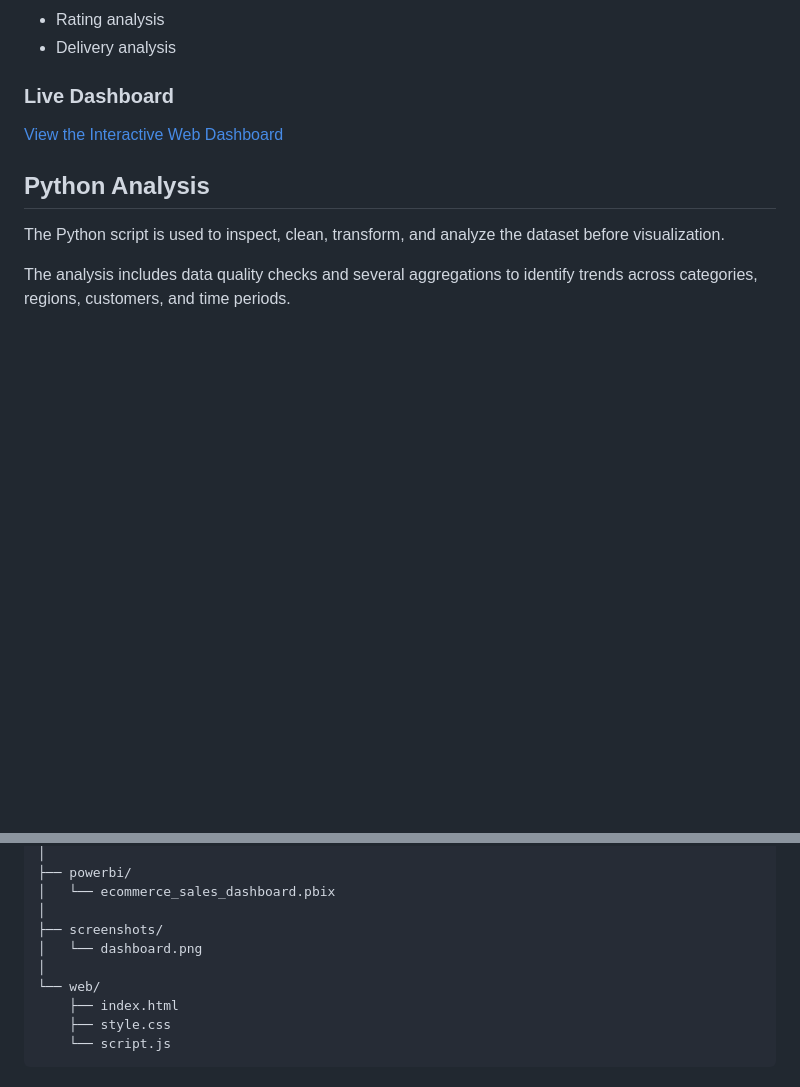
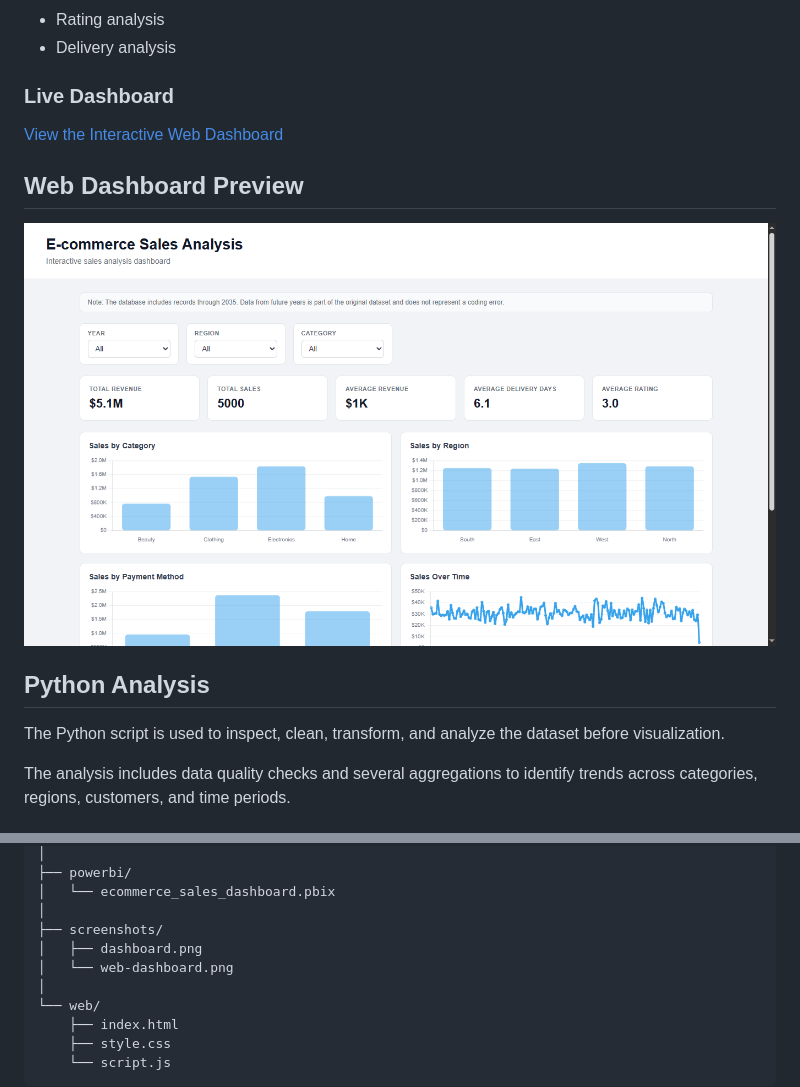
Before and after one commit to mateoiperalta/ecommerce_sales_analysis, a Markdown page: README.md, 2 parts joined by grey strips. Rendered like a GitHub page; pictures changed too: screenshots/web-dashboard.png (added); blank space fills up the shorter version.

Commit message:
Add web dashboard preview

```diff
--- a/README.md
+++ b/README.md
@@ -95,6 +95,10 @@ The web dashboard provides the same main analysis through an accessible browser-
 
 [View the Interactive Web Dashboard](https://mateoiperalta.github.io/ecommerce_sales_analysis/web/index.html)
 
+## Web Dashboard Preview
+
+![Web Dashboard](screenshots/web-dashboard.png)
+
 ## Python Analysis
 
 The Python script is used to inspect, clean, transform, and analyze the dataset before visualization.
@@ -118,7 +122,8 @@ ecommerce_sales_analysis/
 │   └── ecommerce_sales_dashboard.pbix
 │
 ├── screenshots/
-│   └── dashboard.png
+│   ├── dashboard.png
+│   └── web-dashboard.png
 │
 └── web/
     ├── index.html
```
